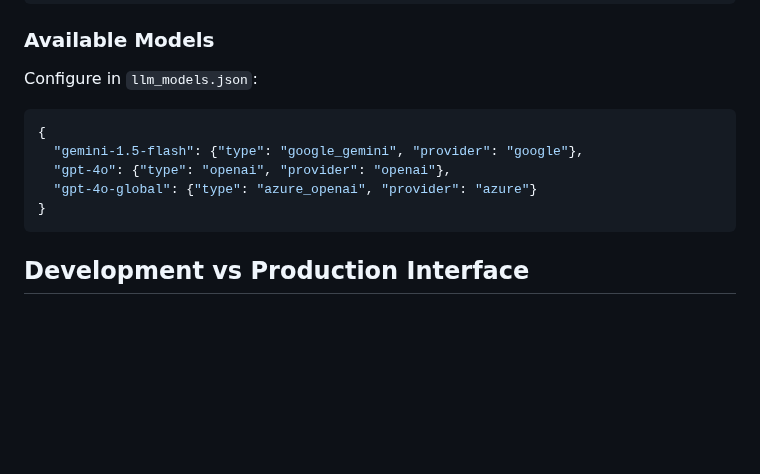
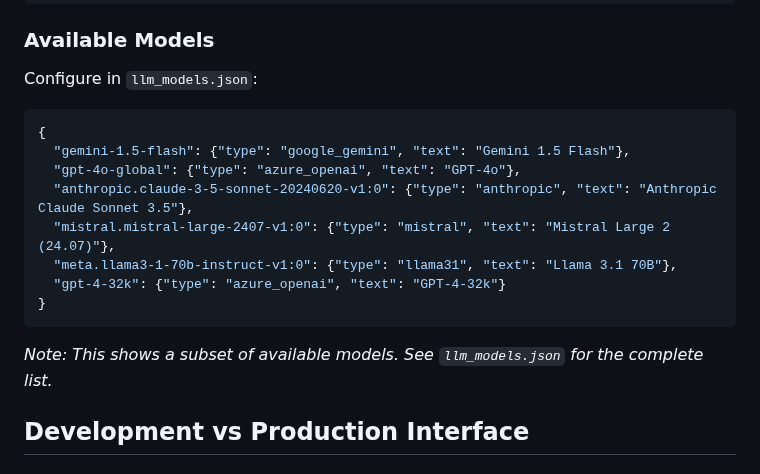
Before and after one commit to buddyroo30/canvasxpress_gen, a Markdown page: docs/API.md, the part around the change. GitHub-like rendering; blank space fills up the shorter version.

Commit message:
Updated available models section

````diff
--- a/docs/API.md
+++ b/docs/API.md
@@ -221,14 +221,19 @@ SMVAL=False
 
 ### Available Models
 Configure in `llm_models.json`:
+
 ```json
 {
-  "gemini-1.5-flash": {"type": "google_gemini", "provider": "google"},
-  "gpt-4o": {"type": "openai", "provider": "openai"},
-  "gpt-4o-global": {"type": "azure_openai", "provider": "azure"}
+  "gemini-1.5-flash": {"type": "google_gemini", "text": "Gemini 1.5 Flash"},
+  "gpt-4o-global": {"type": "azure_openai", "text": "GPT-4o"},
+  "anthropic.claude-3-5-sonnet-20240620-v1:0": {"type": "anthropic", "text": "Anthropic Claude Sonnet 3.5"},
+  "mistral.mistral-large-2407-v1:0": {"type": "mistral", "text": "Mistral Large 2 (24.07)"},
+  "meta.llama3-1-70b-instruct-v1:0": {"type": "llama31", "text": "Llama 3.1 70B"},
+  "gpt-4-32k": {"type": "azure_openai", "text": "GPT-4-32k"}
 }
 ```
 
+*Note: This shows a subset of available models. See `llm_models.json` for the complete list.*
 ## Development vs Production Interface
 
 ### Development Interface
````
